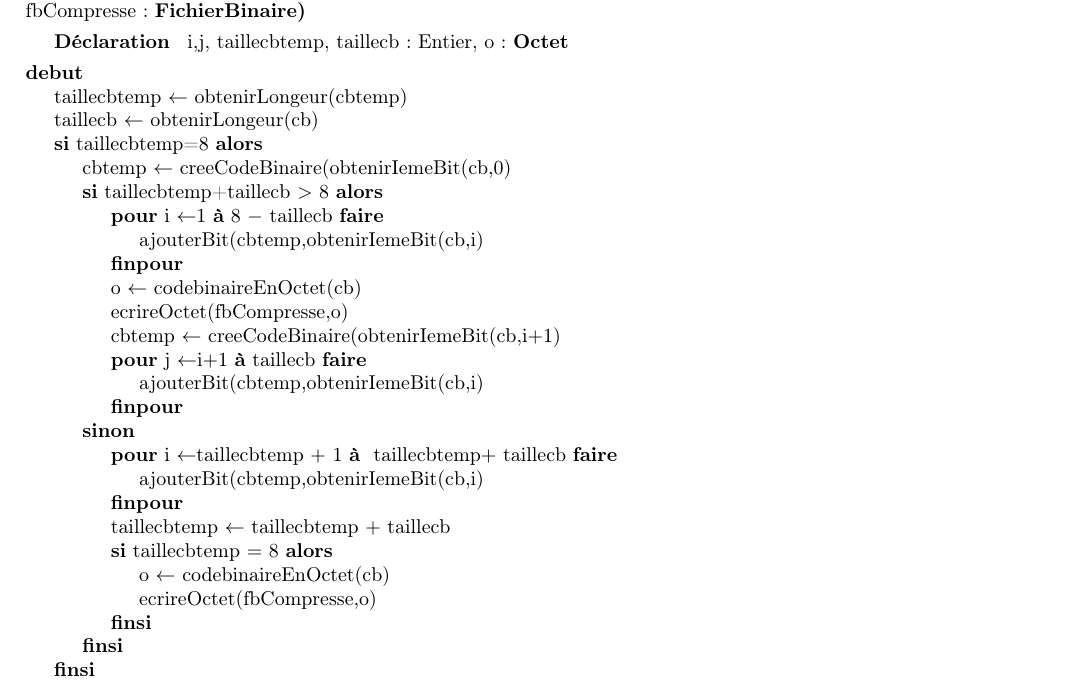
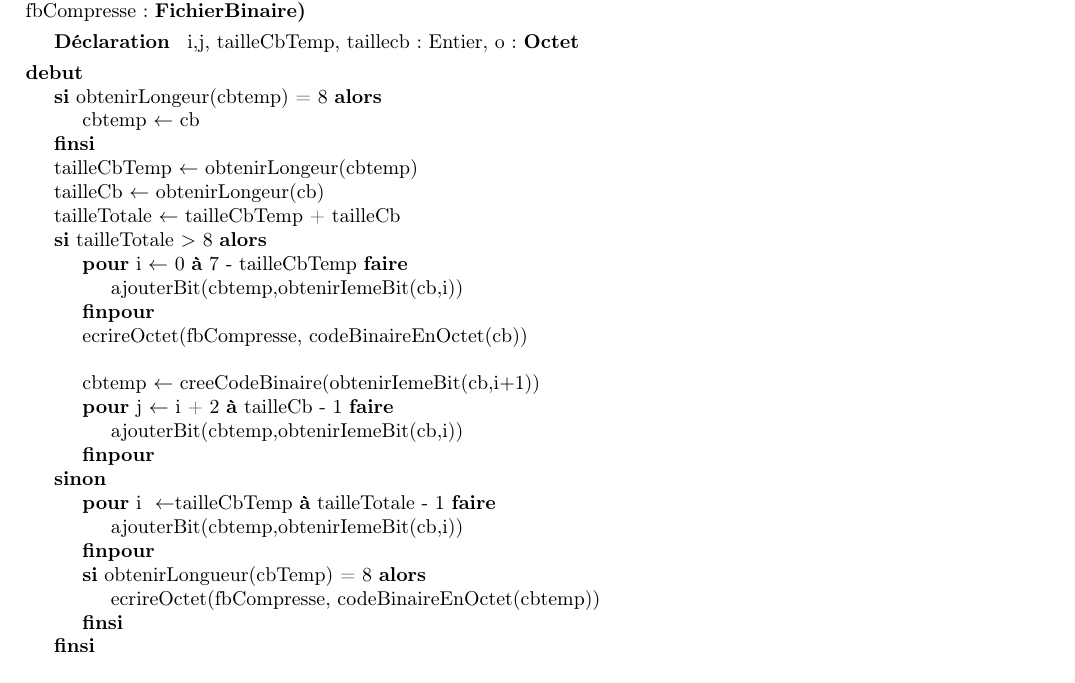
Before and after one commit to thomasbauer76/Compresseur-Huffman, a LaTeX document (latex/main.tex, which reads latex/Compression/CD_concatenerCodeBinaireDansFichier.tex): part of page 10 of 12, cut so that both start at the same text. Compiled offline with pdfLaTeX.

Commit message:
Correction concateerCodeBinaireDansFichier

```diff
--- a/latex/Compression/CD_concatenerCodeBinaireDansFichier.tex
+++ b/latex/Compression/CD_concatenerCodeBinaireDansFichier.tex
@@ -1,33 +1,38 @@
 \begin{algorithme}
      \procedure{concatenerCodeBinaireDansFichier}{\paramEntreeSortie{cbtemp : \codebinaire},\paramEntree{cb : \codebinaire},\paramEntreeSortie{fbCompresse : \fichierbinaire}}
     {}
-    { i,j, taillecbtemp, taillecb : Entier, o : \octet}
+    { i,j, tailleCbTemp, taillecb : Entier, o : \octet}
     {
-        		\affecter{taillecbtemp}{obtenirLongeur(cbtemp)}
-        		\affecter{taillecb}{obtenirLongeur(cb)}
-        		\sialors{taillecbtemp=8}{\affecter{cbtemp}{creeCodeBinaire(obtenirIemeBit(cb,0)}
-        		\sialorssinon{taillecbtemp+taillecb $>$ 8}
+        		\sialors{obtenirLongeur(cbtemp) = 8}
+				{
+					\affecter{cbtemp}{cb}
+				}
+				\affecter{tailleCbTemp}{obtenirLongeur(cbtemp)}
+        		\affecter{tailleCb}{obtenirLongeur(cb)}
+				\affecter{tailleTotale}{tailleCbTemp + tailleCb}
+        		\sialorssinon{tailleTotale $>$ 8}
         		{
-        			\pour{i}{1}{8 $-$ taillecb}{}
+        			\pour{i}{ 0}{7 - tailleCbTemp}{}
         			{
-        					\instruction{ajouterBit(cbtemp,obtenirIemeBit(cb,i)}
+        				\instruction{ajouterBit(cbtemp,obtenirIemeBit(cb,i))}
 					}
-					\affecter{o}{codebinaireEnOctet(cb)}       											\instruction{ecrireOctet(fbCompresse,o)}
-        			\affecter{cbtemp}{creeCodeBinaire(obtenirIemeBit(cb,i$+$1)}
-        			\pour{j}{i$+$1}{taillecb}{}
+					\instruction{ecrireOctet(fbCompresse, codeBinaireEnOctet(cb))}
+					\\
+        			\affecter{cbtemp}{creeCodeBinaire(obtenirIemeBit(cb,i$+$1))}
+        			\pour{j}{ i + 2}{tailleCb - 1}{}
         			{
-        					\instruction{ajouterBit(cbtemp,obtenirIemeBit(cb,i)}
+        					\instruction{ajouterBit(cbtemp,obtenirIemeBit(cb,i))}
         			}
         		}
-        		{		\pour{i}{taillecbtemp $+$ 1}{ taillecbtemp$+$ taillecb}{}
+        		{
+					\pour{i }{tailleCbTemp}{tailleTotale - 1}{}
         			{
-        					\instruction{ajouterBit(cbtemp,obtenirIemeBit(cb,i)}
+        					\instruction{ajouterBit(cbtemp,obtenirIemeBit(cb,i))}
         			}
-        			\affecter{taillecbtemp}{taillecbtemp $+$ taillecb}
-        			\sialors{taillecbtemp $=$ 8}{
-        				\affecter{o}{codebinaireEnOctet(cb)}       											\instruction{ecrireOctet(fbCompresse,o)}
-        			}
+					\sialors{obtenirLongueur(cbTemp) = 8}
+					{
+						\instruction{ecrireOctet(fbCompresse, codeBinaireEnOctet(cbtemp))}
+					}
         		}
     }
-    }
 \end{algorithme}
```
